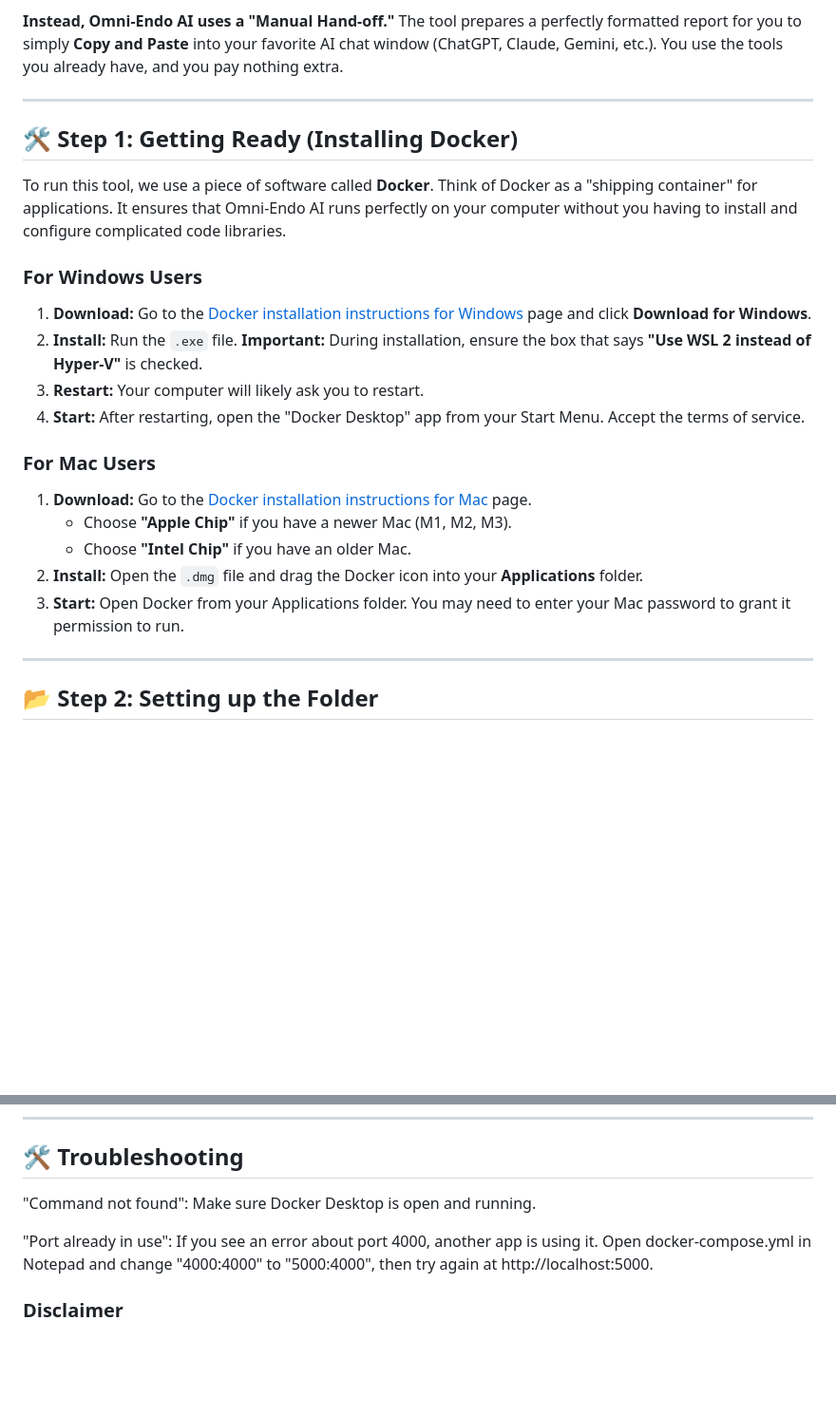
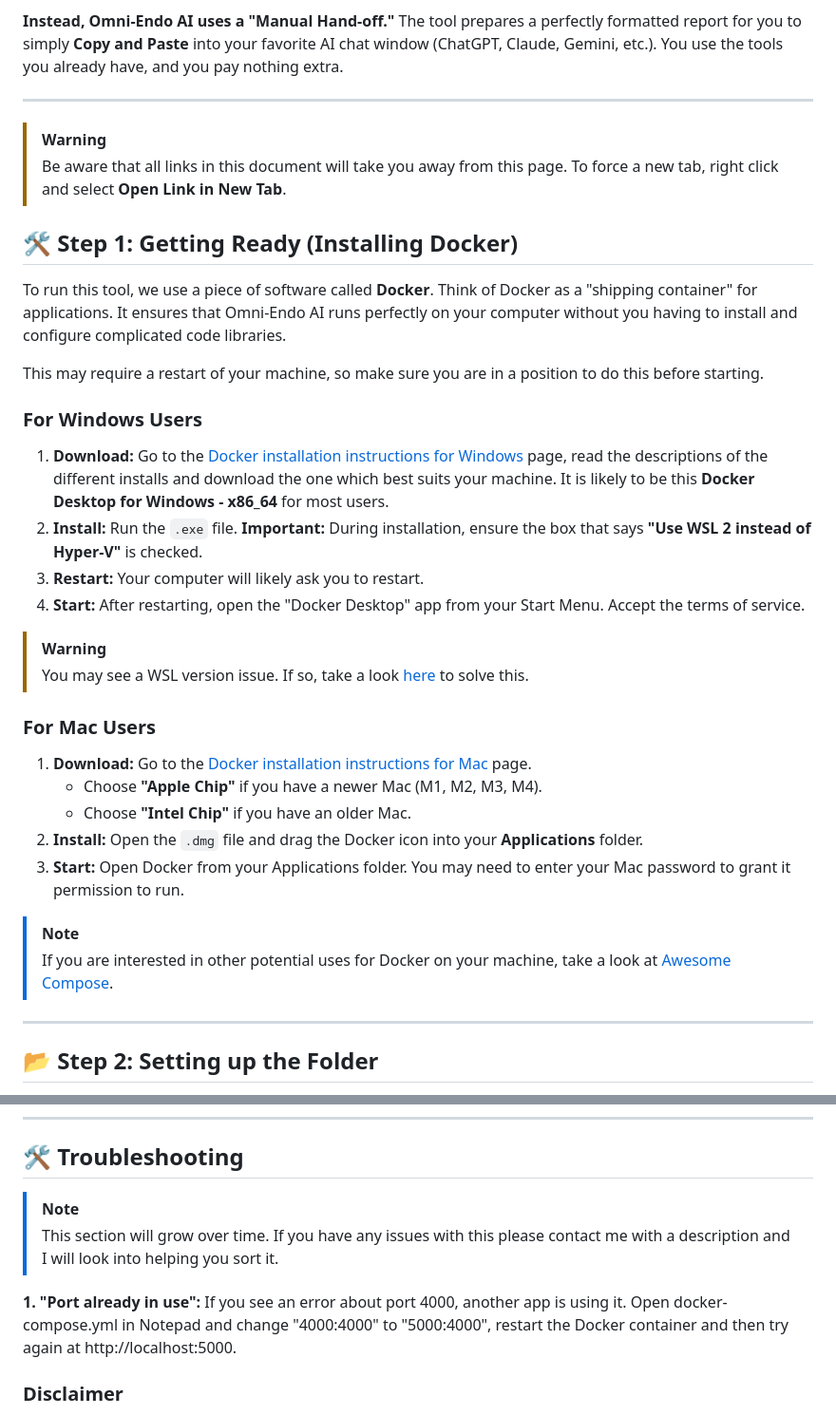
Before and after one commit to jbeck1563/omni-endo-ai, a Markdown page: README.md, 2 parts joined by grey strips. Shown at 95% size. Rendered like a GitHub page; blank space fills up the shorter version.

Commit message:
Revise Docker installation and troubleshooting sections
Updated installation instructions for Docker on Windows and Mac. Added troubleshooting notes for common issues.

```diff
--- a/README.md
+++ b/README.md
@@ -28,21 +28,32 @@ Most AI tools require "API Keys"—which are essentially digital credit cards. I
 
 ---
 
+> [!WARNING]
+> Be aware that all links in this document will take you away from this page. To force a new tab, right click and select **Open Link in New Tab**.
+
 ## 🛠️ Step 1: Getting Ready (Installing Docker)
 To run this tool, we use a piece of software called **Docker**. Think of Docker as a "shipping container" for applications. It ensures that Omni-Endo AI runs perfectly on your computer without you having to install and configure complicated code libraries.
 
+This may require a restart of your machine, so make sure you are in a position to do this before starting.
+
 ### **For Windows Users**
-1. **Download:** Go to the [Docker installation instructions for Windows](https://docs.docker.com/desktop/setup/install/windows-install/) page and click **Download for Windows**.
+1. **Download:** Go to the [Docker installation instructions for Windows](https://docs.docker.com/desktop/setup/install/windows-install/) page, read the descriptions of the different installs and download the one which best suits your machine. It is likely to be this **Docker Desktop for Windows - x86_64** for most users.
 2. **Install:** Run the `.exe` file. **Important:** During installation, ensure the box that says **"Use WSL 2 instead of Hyper-V"** is checked.
 3. **Restart:** Your computer will likely ask you to restart.
 4. **Start:** After restarting, open the "Docker Desktop" app from your Start Menu. Accept the terms of service.
 
+>[!WARNING]
+> You may see a WSL version issue. If so, take a look [here](https://docs.docker.com/desktop/setup/install/windows-install/#option-1-install-or-update-wsl-via-the-terminal) to solve this.
+
 ### **For Mac Users**
 1. **Download:** Go to the [Docker installation instructions for Mac](https://docs.docker.com/desktop/setup/install/mac-install/) page.
-   - Choose **"Apple Chip"** if you have a newer Mac (M1, M2, M3).
+   - Choose **"Apple Chip"** if you have a newer Mac (M1, M2, M3, M4).
    - Choose **"Intel Chip"** if you have an older Mac.
 2. **Install:** Open the `.dmg` file and drag the Docker icon into your **Applications** folder.
 3. **Start:** Open Docker from your Applications folder. You may need to enter your Mac password to grant it permission to run.
+
+>[!NOTE]
+> If you are interested in other potential uses for Docker on your machine, take a look at [Awesome Compose](https://github.com/docker/awesome-compose/tree/master).
 
 ---
 
@@ -178,9 +189,11 @@ When you are finished, go back to your Terminal/PowerShell window and press **Ct
 ---
 
 ## 🛠️ Troubleshooting
-"Command not found": Make sure Docker Desktop is open and running.
+>[!NOTE]
+> This section will grow over time. If you have any issues with this please contact me with a description and I will look into helping you sort it.
 
-"Port already in use": If you see an error about port 4000, another app is using it. Open docker-compose.yml in Notepad and change "4000:4000" to "5000:4000", then try again at http://localhost:5000.
+**1. "Port already in use":**
+If you see an error about port 4000, another app is using it. Open docker-compose.yml in Notepad and change "4000:4000" to "5000:4000", restart the Docker container and then try again at http://localhost:5000.
 
 ### **Disclaimer**
 *This tool is for informational and educational purposes only. It is not a substitute for professional medical advice, diagnosis, or treatment. Always seek the advice of your physician or other qualified health provider with any questions you may have regarding a medical condition. Use of AI analysis should always be reviewed by a qualified clinical professional before making any changes to your insulin therapy or medical regimen.*
```
